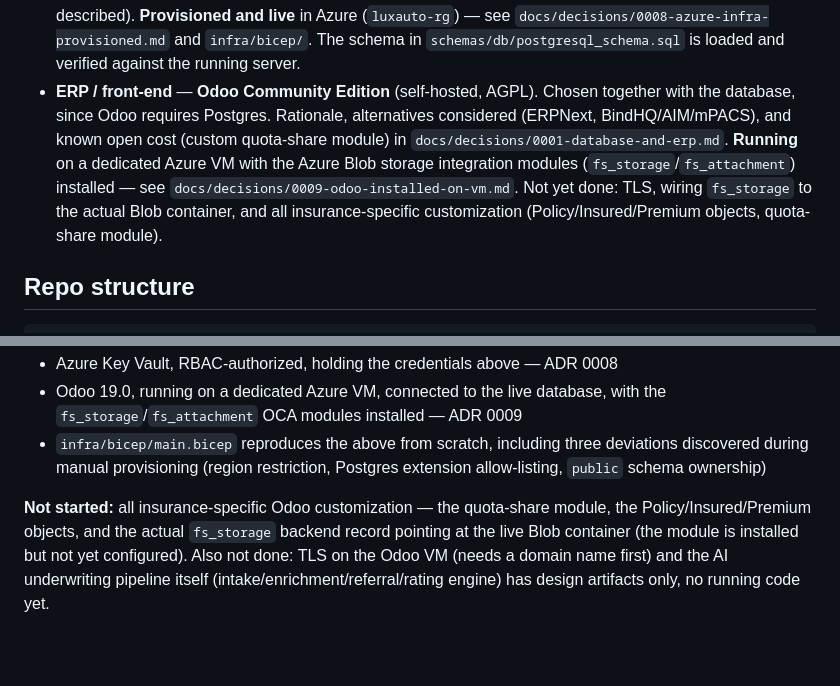
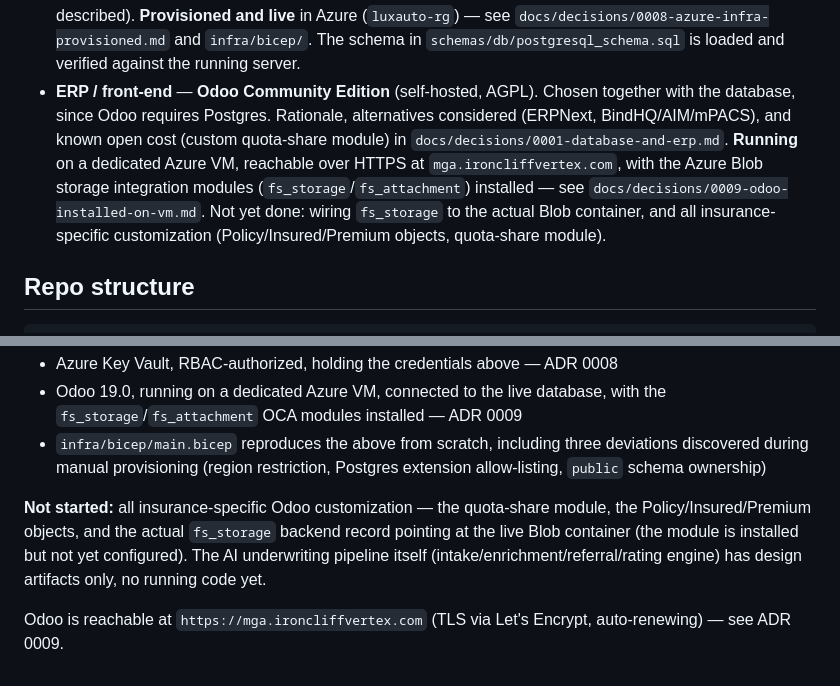
Before and after one commit to jrbroedel/ai-ins-full-company, a Markdown page: README.md, 2 parts joined by grey strips. GitHub-like rendering; blank space fills up the shorter version.

Commit message:
Document TLS setup on luxauto-odoo (ADR 0009 addendum)

```diff
--- a/README.md
+++ b/README.md
@@ -41,7 +41,7 @@ Purple = built so far (design artifacts only). Teal = infrastructure provisioned
 
 - **Workflow pipeline** — the AI underwriting logic itself: intake/enrichment, the referral engine, the rating engine. Everything currently in `schemas/`, `sample-data/`, and `referral-matrices/` belongs here. Deliberately built to stay database-agnostic and UI-agnostic — it's plain JSON with no assumptions baked in about storage or presentation, so the database/ERP decision below didn't require touching it.
 - **Data layer** — **PostgreSQL** (Azure Database for PostgreSQL), with **Azure Blob Storage** for documents (PDFs, appraisals, loss runs). AWS and GCP are out of scope by standing preference, not evaluated on merits. Table design is done and verified — `schemas/db/postgresql_schema.sql` — see `docs/decisions/0001-database-and-erp.md` (engine + ERP), `docs/decisions/0002-cloud-provider-azure.md` (cloud provider), and `docs/decisions/0005-database-table-design.md` (the tables themselves, including how the schemas map to real constraints — tested against a live Postgres instance, not just described). **Provisioned and live** in Azure (`luxauto-rg`) — see `docs/decisions/0008-azure-infra-provisioned.md` and `infra/bicep/`. The schema in `schemas/db/postgresql_schema.sql` is loaded and verified against the running server.
-- **ERP / front-end** — **Odoo Community Edition** (self-hosted, AGPL). Chosen together with the database, since Odoo requires Postgres. Rationale, alternatives considered (ERPNext, BindHQ/AIM/mPACS), and known open cost (custom quota-share module) in `docs/decisions/0001-database-and-erp.md`. **Running** on a dedicated Azure VM with the Azure Blob storage integration modules (`fs_storage`/`fs_attachment`) installed — see `docs/decisions/0009-odoo-installed-on-vm.md`. Not yet done: TLS, wiring `fs_storage` to the actual Blob container, and all insurance-specific customization (Policy/Insured/Premium objects, quota-share module).
+- **ERP / front-end** — **Odoo Community Edition** (self-hosted, AGPL). Chosen together with the database, since Odoo requires Postgres. Rationale, alternatives considered (ERPNext, BindHQ/AIM/mPACS), and known open cost (custom quota-share module) in `docs/decisions/0001-database-and-erp.md`. **Running** on a dedicated Azure VM, reachable over HTTPS at `mga.ironcliffvertex.com`, with the Azure Blob storage integration modules (`fs_storage`/`fs_attachment`) installed — see `docs/decisions/0009-odoo-installed-on-vm.md`. Not yet done: wiring `fs_storage` to the actual Blob container, and all insurance-specific customization (Policy/Insured/Premium objects, quota-share module).
 
 ## Repo structure
 
@@ -99,4 +99,6 @@ Early design phase for the insurance-specific logic; infrastructure and stock ER
 - Odoo 19.0, running on a dedicated Azure VM, connected to the live database, with the `fs_storage`/`fs_attachment` OCA modules installed — ADR 0009
 - `infra/bicep/main.bicep` reproduces the above from scratch, including three deviations discovered during manual provisioning (region restriction, Postgres extension allow-listing, `public` schema ownership)
 
-**Not started:** all insurance-specific Odoo customization — the quota-share module, the Policy/Insured/Premium objects, and the actual `fs_storage` backend record pointing at the live Blob container (the module is installed but not yet configured). Also not done: TLS on the Odoo VM (needs a domain name first) and the AI underwriting pipeline itself (intake/enrichment/referral/rating engine) has design artifacts only, no running code yet.
+**Not started:** all insurance-specific Odoo customization — the quota-share module, the Policy/Insured/Premium objects, and the actual `fs_storage` backend record pointing at the live Blob container (the module is installed but not yet configured). The AI underwriting pipeline itself (intake/enrichment/referral/rating engine) has design artifacts only, no running code yet.
+
+Odoo is reachable at `https://mga.ironcliffvertex.com` (TLS via Let's Encrypt, auto-renewing) — see ADR 0009.
```
Also changed, not shown: docs/decisions/0009-odoo-installed-on-vm.md (+17 -3 lines).
